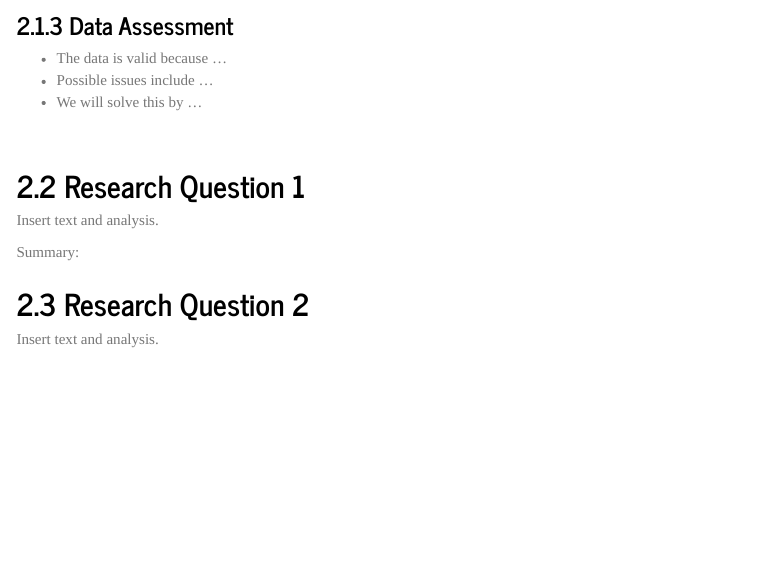
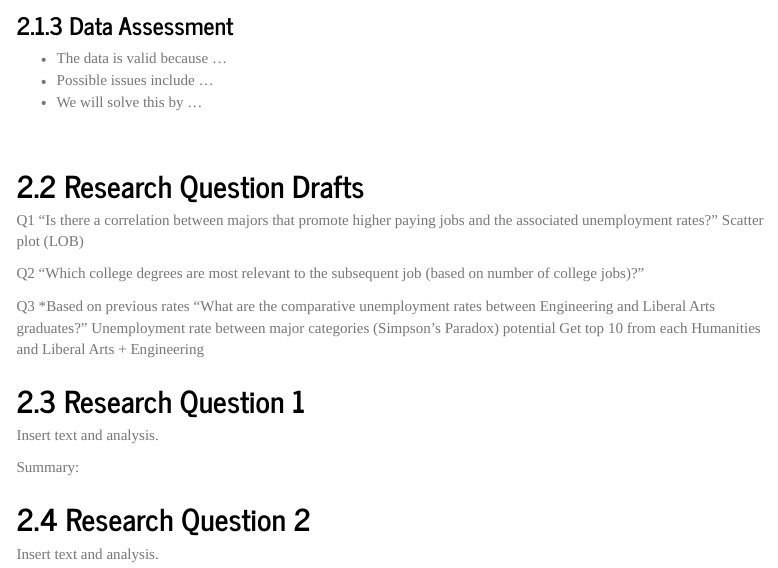
Before and after one commit to Shadowflame919/data1901-project1, an R Markdown document (project1.Rmd): the page in a window 1100 px wide, from 1490 px down. Rendered offline with R 4.5, knitr and Pandoc, with nearby package versions; menus at the side of the page are left out.

Commit message:
Add draft research questions

```diff
--- a/project1.Rmd
+++ b/project1.Rmd
@@ -82,6 +82,20 @@ Header | Description
 
 <br>
 
+## Research Question Drafts
+
+Q1
+"Is there a correlation between majors that promote higher paying jobs and the associated unemployment rates?"
+Scatter plot (LOB)
+
+Q2
+"Which college degrees are most relevant to the subsequent job (based on number of college jobs)?"
+
+Q3 *Based on previous rates
+"What are the comparative unemployment rates between Engineering and Liberal Arts graduates?"
+Unemployment rate between major categories (Simpson's Paradox) potential
+Get top 10 from each Humanities and Liberal Arts + Engineering
+
 ## Research Question 1
 
 Insert text and analysis.
```
Also changed, not shown: question1.r (+12 -0 lines), 1 other file.
